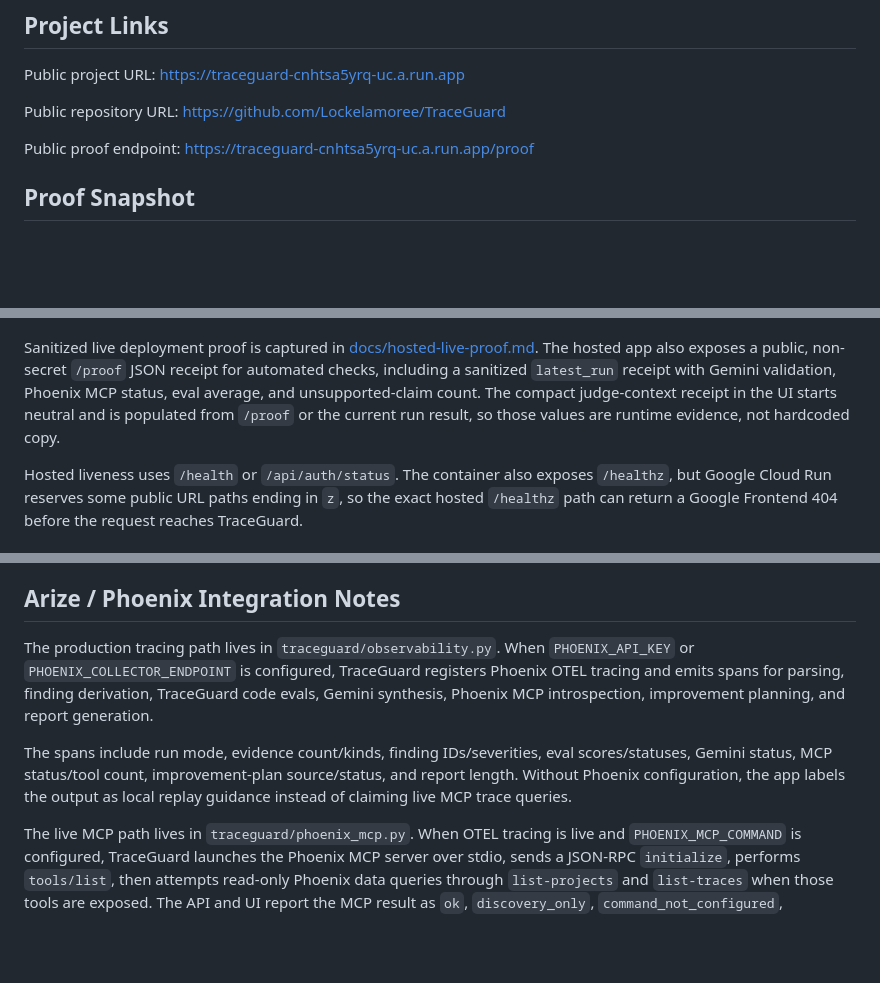
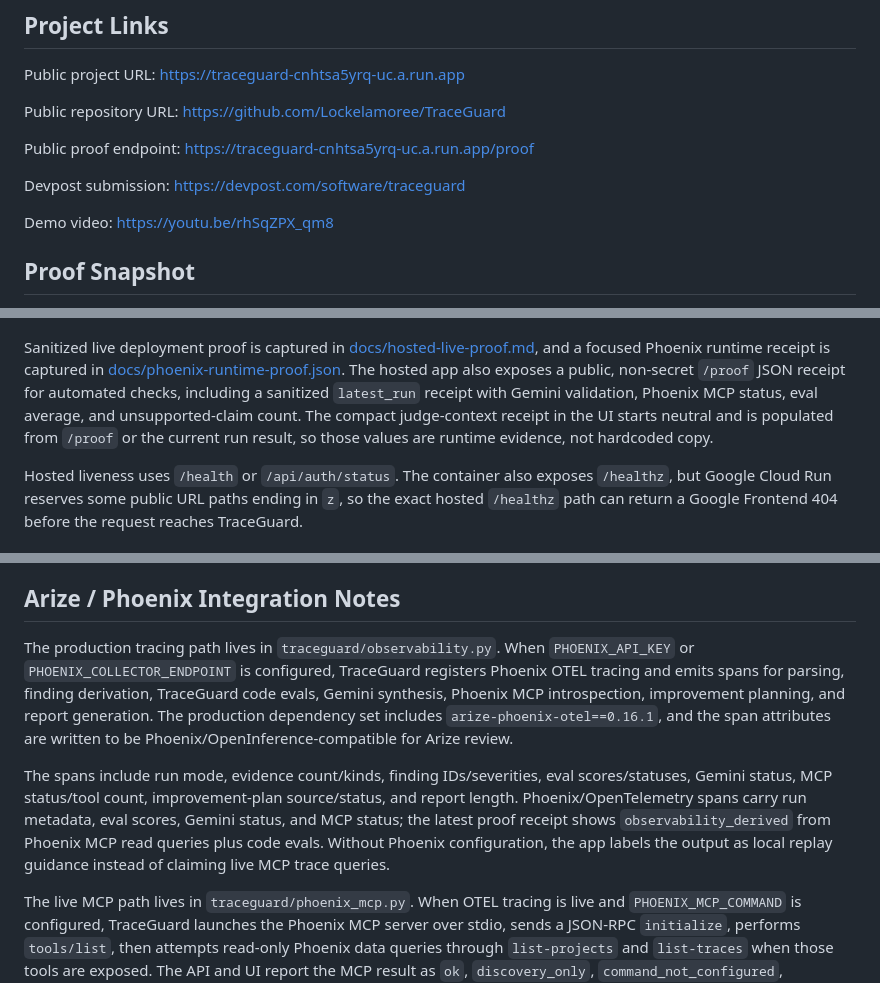
Before and after one commit to Lockelamoree/TraceGuard, a Markdown page: README.md, 3 parts joined by grey strips. GitHub-like rendering; blank space fills up the shorter version.

Commit message:
Add demo and Phoenix proof evidence

```diff
--- a/README.md
+++ b/README.md
@@ -18,6 +18,10 @@ Public repository URL: https://github.com/Lockelamoree/TraceGuard
 
 Public proof endpoint: https://traceguard-cnhtsa5yrq-uc.a.run.app/proof
 
+Devpost submission: https://devpost.com/software/traceguard
+
+Demo video: https://youtu.be/rhSqZPX_qm8
+
 ## Proof Snapshot
 
 The UI makes the evidence boundary visible without asking anyone to trust a black box. Local mode stays deterministic and labels Gemini or Phoenix as disabled/replay unless those integrations are actually configured. The hosted Cloud Run build is public for judging, includes selectable sample bundles plus a guarded custom sample upload path, and shows live runtime receipts for Gemini, Phoenix OTEL, Phoenix MCP, eval quality, and unsupported confirmed claims.
@@ -34,7 +38,7 @@ Hosted Gemini 3 proof crops from the deployed Cloud Run build:
 
 ![TraceGuard hosted Gemini 3 report evidence](docs/screenshots/traceguard-hosted-gemini3-report-evidence.png)
 
-Sanitized live deployment proof is captured in [docs/hosted-live-proof.md](docs/hosted-live-proof.md). The hosted app also exposes a public, non-secret `/proof` JSON receipt for automated checks, including a sanitized `latest_run` receipt with Gemini validation, Phoenix MCP status, eval average, and unsupported-claim count. The compact judge-context receipt in the UI starts neutral and is populated from `/proof` or the current run result, so those values are runtime evidence, not hardcoded copy.
+Sanitized live deployment proof is captured in [docs/hosted-live-proof.md](docs/hosted-live-proof.md), and a focused Phoenix runtime receipt is captured in [docs/phoenix-runtime-proof.json](docs/phoenix-runtime-proof.json). The hosted app also exposes a public, non-secret `/proof` JSON receipt for automated checks, including a sanitized `latest_run` receipt with Gemini validation, Phoenix MCP status, eval average, and unsupported-claim count. The compact judge-context receipt in the UI starts neutral and is populated from `/proof` or the current run result, so those values are runtime evidence, not hardcoded copy.
 
 Hosted liveness uses `/health` or `/api/auth/status`. The container also exposes `/healthz`, but Google Cloud Run reserves some public URL paths ending in `z`, so the exact hosted `/healthz` path can return a Google Frontend 404 before the request reaches TraceGuard.
 
@@ -202,9 +206,9 @@ When `-RequireAuth` is passed, it also mounts `TRACEGUARD_AUTH_TOKEN` from Secre
 
 ## Arize / Phoenix Integration Notes
 
-The production tracing path lives in `traceguard/observability.py`. When `PHOENIX_API_KEY` or `PHOENIX_COLLECTOR_ENDPOINT` is configured, TraceGuard registers Phoenix OTEL tracing and emits spans for parsing, finding derivation, TraceGuard code evals, Gemini synthesis, Phoenix MCP introspection, improvement planning, and report generation.
+The production tracing path lives in `traceguard/observability.py`. When `PHOENIX_API_KEY` or `PHOENIX_COLLECTOR_ENDPOINT` is configured, TraceGuard registers Phoenix OTEL tracing and emits spans for parsing, finding derivation, TraceGuard code evals, Gemini synthesis, Phoenix MCP introspection, improvement planning, and report generation. The production dependency set includes `arize-phoenix-otel==0.16.1`, and the span attributes are written to be Phoenix/OpenInference-compatible for Arize review.
 
-The spans include run mode, evidence count/kinds, finding IDs/severities, eval scores/statuses, Gemini status, MCP status/tool count, improvement-plan source/status, and report length. Without Phoenix configuration, the app labels the output as local replay guidance instead of claiming live MCP trace queries.
+The spans include run mode, evidence count/kinds, finding IDs/severities, eval scores/statuses, Gemini status, MCP status/tool count, improvement-plan source/status, and report length. Phoenix/OpenTelemetry spans carry run metadata, eval scores, Gemini status, and MCP status; the latest proof receipt shows `observability_derived` from Phoenix MCP read queries plus code evals. Without Phoenix configuration, the app labels the output as local replay guidance instead of claiming live MCP trace queries.
 
 The live MCP path lives in `traceguard/phoenix_mcp.py`. When OTEL tracing is live and `PHOENIX_MCP_COMMAND` is configured, TraceGuard launches the Phoenix MCP server over stdio, sends a JSON-RPC `initialize`, performs `tools/list`, then attempts read-only Phoenix data queries through `list-projects` and `list-traces` when those tools are exposed. The API and UI report the MCP result as `ok`, `discovery_only`, `command_not_configured`, `tracing_not_ready`, `error`, or `local_replay`. The public runtime endpoint exposes only whether a command is configured, not the command value.
 
```
Also changed, not shown: JUDGE_EVIDENCE.md (+8 -3 lines), docs/hosted-live-proof.md (+9 -4 lines), docs/screenshots/traceguard-youtube-thumbnail.png (added), 1 other file.
